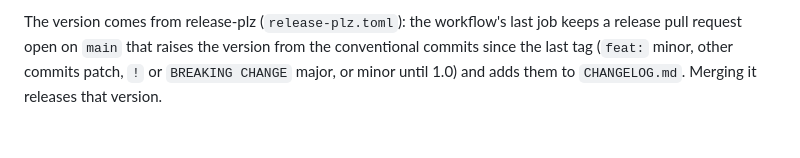
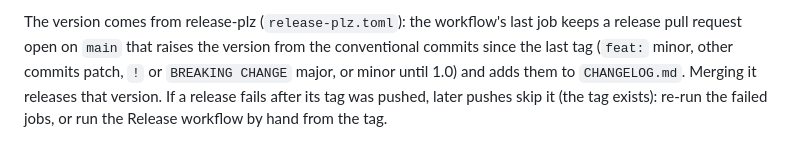
Before and after one commit to Binaretech/kuery, a Markdown page: docs/guide.md, the part around the change. Rendered like a GitHub page.

Commit message:
docs: explain how to retry a release that failed after tagging

```diff
--- a/docs/guide.md
+++ b/docs/guide.md
@@ -841,4 +841,6 @@ The version comes from release-plz (`release-plz.toml`): the workflow's last
 job keeps a release pull request open on `main` that raises the version from
 the conventional commits since the last tag (`feat:` minor, other commits
 patch, `!` or `BREAKING CHANGE` major, or minor until 1.0) and adds them to `CHANGELOG.md`.
-Merging it releases that version.
+Merging it releases that version. If a release fails after its tag was
+pushed, later pushes skip it (the tag exists): re-run the failed jobs, or run
+the Release workflow by hand from the tag.
```
